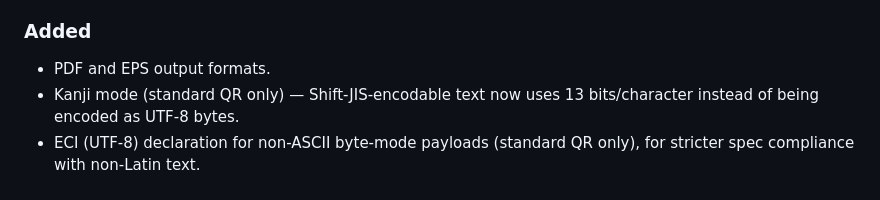
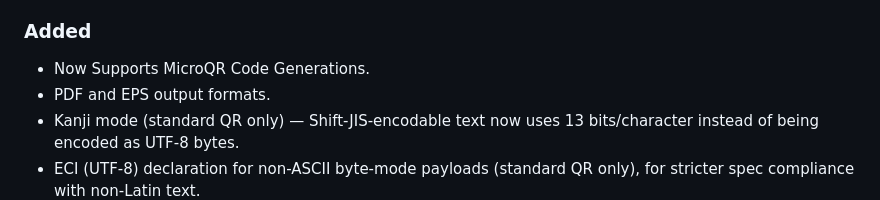
Before and after one commit to DevX-Dragon/betterqr, a Markdown page: CHANGELOG.md, the part around the change. GitHub-like rendering.

Commit message:
docs: edit changelog.md

```diff
--- a/CHANGELOG.md
+++ b/CHANGELOG.md
@@ -19,6 +19,7 @@ All notable changes to BetterQR will be documented in this file.
 - `qr_type="rmqr"` was reachable from the public API but the implementation was incomplete and crashed; it's now explicitly rejected with a clear error instead.
 
 ### Added
+- Now Supports MicroQR Code Generations.
 - PDF and EPS output formats.
 - Kanji mode (standard QR only) — Shift-JIS-encodable text now uses 13 bits/character instead of being encoded as UTF-8 bytes.
 - ECI (UTF-8) declaration for non-ASCII byte-mode payloads (standard QR only), for stricter spec compliance with non-Latin text.
```
